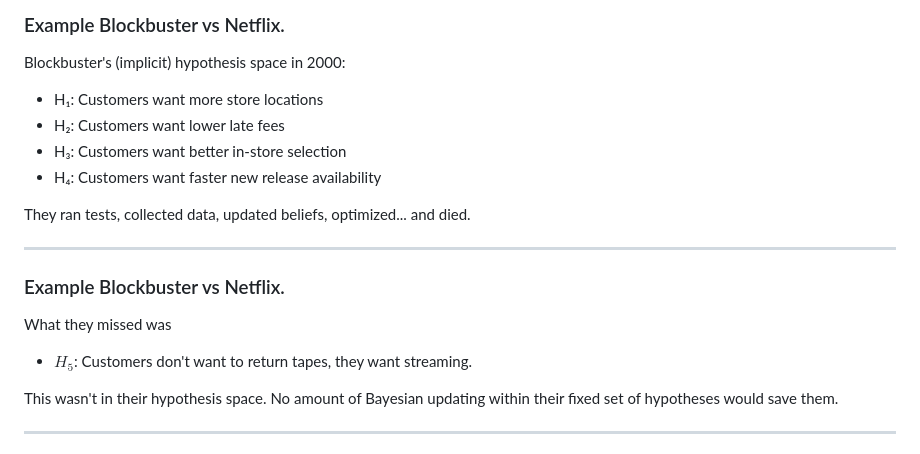
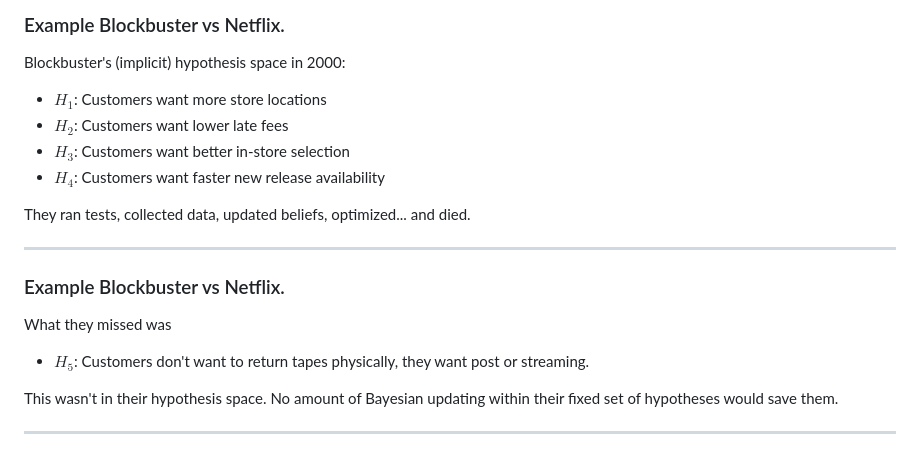
Before and after one commit to ChrisPedder/MUDT-talk, a Markdown page: slides/part_b.md, the part around the change. Rendered like a GitHub page.

Commit message:
fixed extra bits

```diff
--- a/slides/part_b.md
+++ b/slides/part_b.md
@@ -146,10 +146,10 @@ Sherlock Holmes's Principle, Formalized
 
 Blockbuster's (implicit) hypothesis space in 2000:
 
- - H₁: Customers want more store locations
- - H₂: Customers want lower late fees
- - H₃: Customers want better in-store selection
- - H₄: Customers want faster new release availability
+ - $H_1$: Customers want more store locations
+ - $H_2$: Customers want lower late fees
+ - $H_3$: Customers want better in-store selection
+ - $H_4$: Customers want faster new release availability
 
 They ran tests, collected data, updated beliefs, optimized... and died.
 
@@ -158,7 +158,7 @@ They ran tests, collected data, updated beliefs, optimized... and died.
 ### Example Blockbuster vs Netflix.
 
 What they missed was
- - $H_5$: Customers don't want to return tapes, they want streaming.
+ - $H_5$: Customers don't want to return tapes physically, they want post or streaming.
 
 This wasn't in their hypothesis space. No amount of Bayesian updating within their fixed set of hypotheses would save them.
 
```
